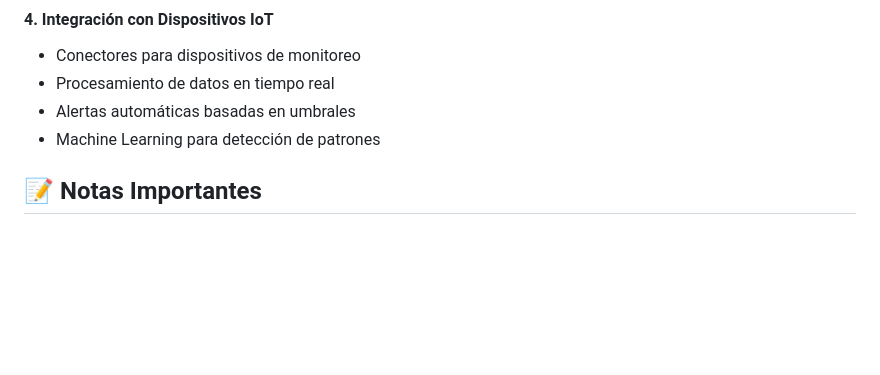
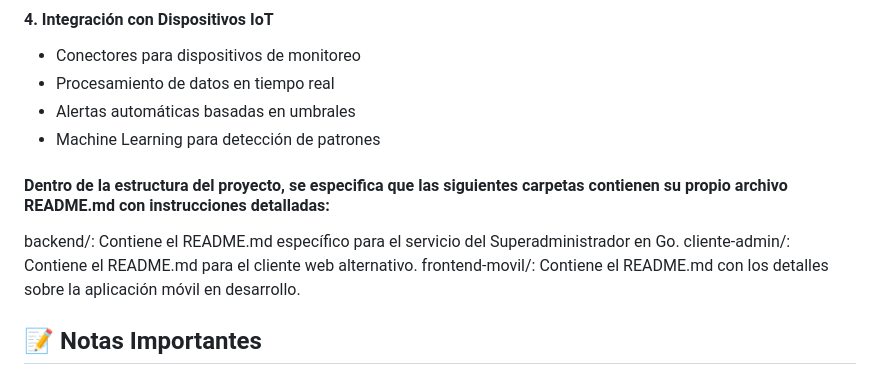
Before and after one commit to eduardogarzab/HeartGuard, a Markdown page: README.md, the part around the change. Rendered like a GitHub page; blank space fills up the shorter version.

Commit message:
Update README.md
modifiacion para indicar que la carpeta de backend, cliente-admin, y frontend-movil tienen un readme.

```diff
--- a/README.md
+++ b/README.md
@@ -606,6 +606,13 @@ docker-compose up -d --build backend-go
 - Alertas automáticas basadas en umbrales
 - Machine Learning para detección de patrones
 
+
+#### Dentro de la estructura del proyecto, se especifica que las siguientes carpetas contienen su propio archivo README.md con instrucciones detalladas:
+backend/: Contiene el README.md específico para el servicio del Superadministrador en Go.
+cliente-admin/: Contiene el README.md para el cliente web alternativo.
+frontend-movil/: Contiene el README.md con los detalles sobre la aplicación móvil en desarrollo.
+
+
 ## 📝 Notas Importantes
 
 - ✅ El sistema está **completamente funcional** como backend base
```
